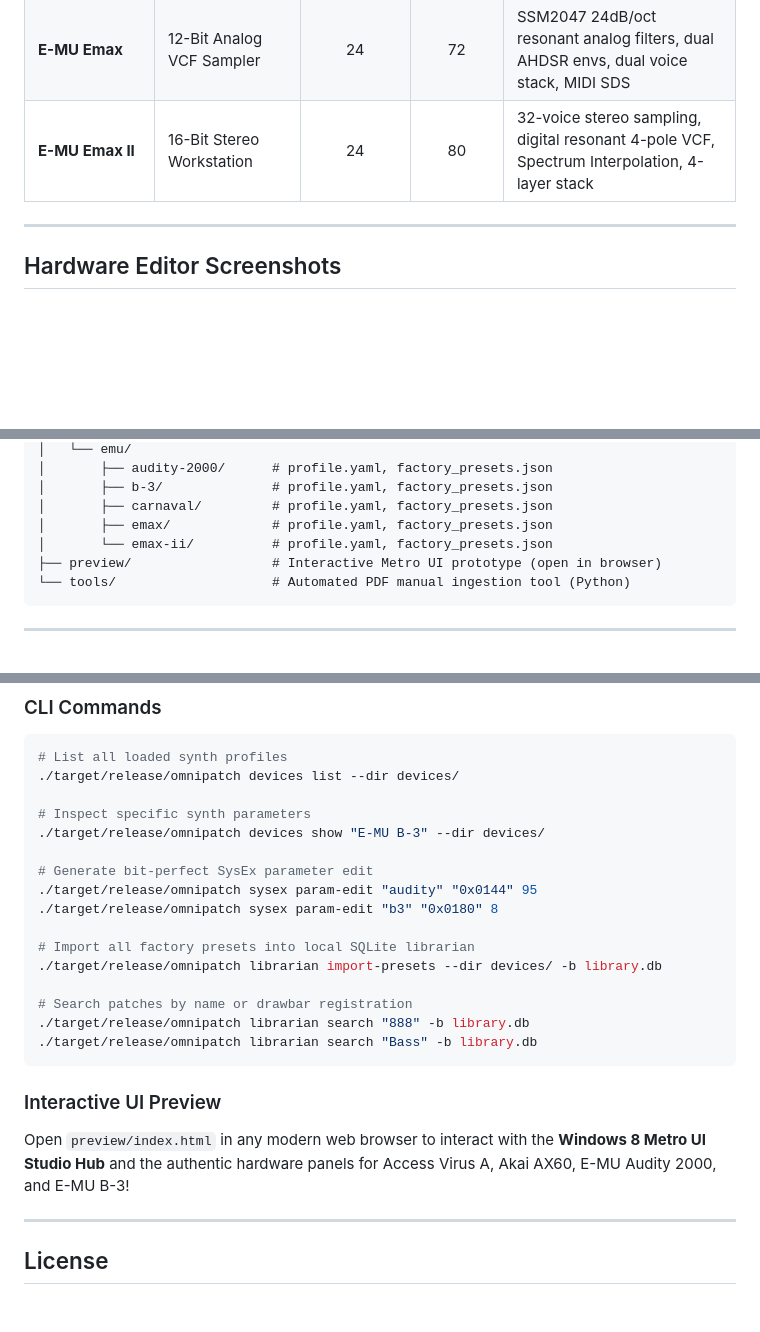
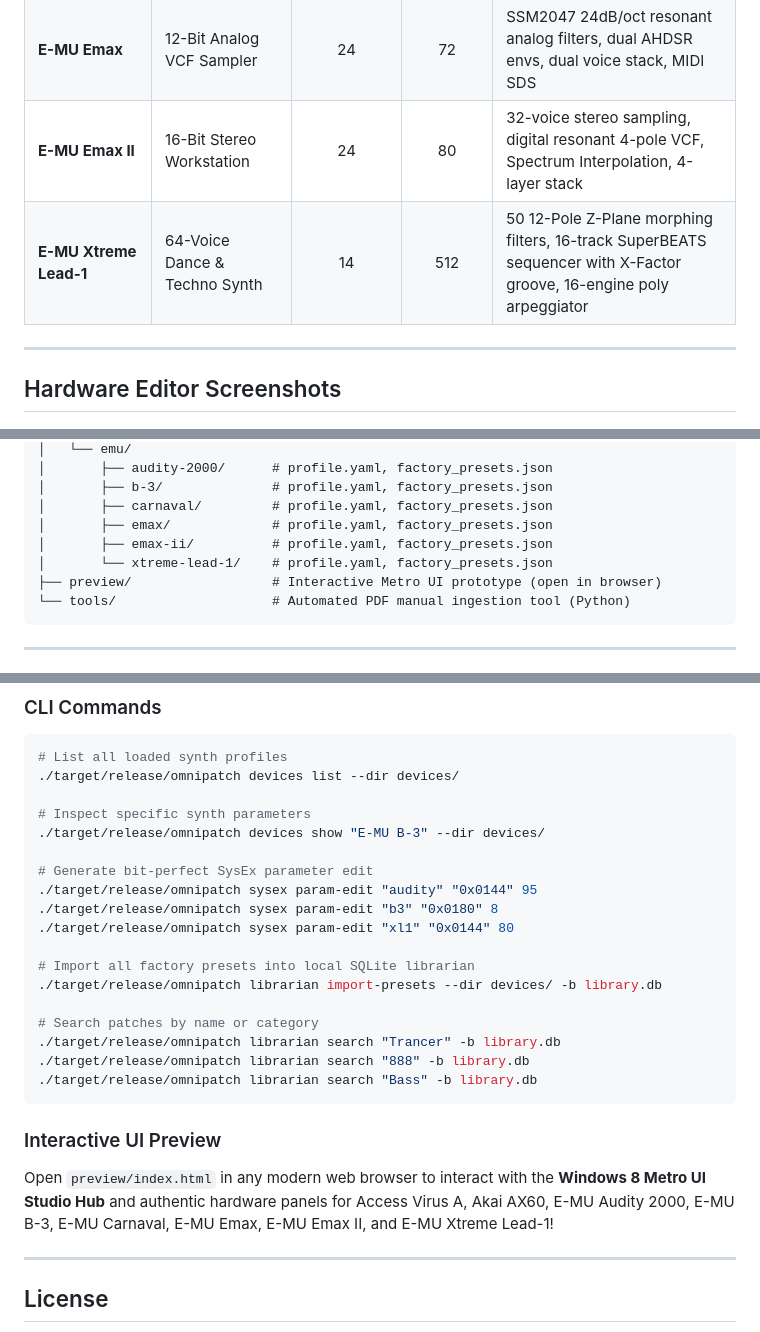
Before and after one commit to dan2804/omnipatch, a Markdown page: README.md, 3 parts joined by grey strips. Drawn GitHub-style; blank space fills up the shorter version.

````diff
--- a/README.md
+++ b/README.md
@@ -31,6 +31,7 @@ Inspired by Sound Quest's **Midi Quest 13**, **OmniPatch** combines a clean, fas
 | **E-MU Carnaval** | 32-Voice Latin & World Percussion | 24 | 640 | BEATS interactive drum machine, X-Factor polyrhythmic groove crossfade, 5 Banks |
 | **E-MU Emax** | 12-Bit Analog VCF Sampler | 24 | 72 | SSM2047 24dB/oct resonant analog filters, dual AHDSR envs, dual voice stack, MIDI SDS |
 | **E-MU Emax II** | 16-Bit Stereo Workstation | 24 | 80 | 32-voice stereo sampling, digital resonant 4-pole VCF, Spectrum Interpolation, 4-layer stack |
+| **E-MU Xtreme Lead-1** | 64-Voice Dance & Techno Synth | 14 | 512 | 50 12-Pole Z-Plane morphing filters, 16-track SuperBEATS sequencer with X-Factor groove, 16-engine poly arpeggiator |
 
 ---
 
@@ -79,7 +83,8 @@ omnipatch/
 │       ├── b-3/              # profile.yaml, factory_presets.json
 │       ├── carnaval/         # profile.yaml, factory_presets.json
 │       ├── emax/             # profile.yaml, factory_presets.json
-│       └── emax-ii/          # profile.yaml, factory_presets.json
+│       ├── emax-ii/          # profile.yaml, factory_presets.json
+│       └── xtreme-lead-1/    # profile.yaml, factory_presets.json
 ├── preview/                  # Interactive Metro UI prototype (open in browser)
 └── tools/                    # Automated PDF manual ingestion tool (Python)
 ```
@@ -114,18 +119,20 @@ cargo build --release
 # Generate bit-perfect SysEx parameter edit
 ./target/release/omnipatch sysex param-edit "audity" "0x0144" 95
 ./target/release/omnipatch sysex param-edit "b3" "0x0180" 8
+./target/release/omnipatch sysex param-edit "xl1" "0x0144" 80
 
 # Import all factory presets into local SQLite librarian
 ./target/release/omnipatch librarian import-presets --dir devices/ -b library.db
 
-# Search patches by name or drawbar registration
+# Search patches by name or category
+./target/release/omnipatch librarian search "Trancer" -b library.db
 ./target/release/omnipatch librarian search "888" -b library.db
 ./target/release/omnipatch librarian search "Bass" -b library.db
 ```
 
 ### Interactive UI Preview
 
-Open `preview/index.html` in any modern web browser to interact with the **Windows 8 Metro UI Studio Hub** and the authentic hardware panels for Access Virus A, Akai AX60, E-MU Audity 2000, and E-MU B-3!
+Open `preview/index.html` in any modern web browser to interact with the **Windows 8 Metro UI Studio Hub** and authentic hardware panels for Access Virus A, Akai AX60, E-MU Audity 2000, E-MU B-3, E-MU Carnaval, E-MU Emax, E-MU Emax II, and E-MU Xtreme Lead-1!
 
 ---
 
````
Also changed, not shown: other parts of README.md (+3 -0 lines), assets/screenshots/emu_xl1.png (added), assets/screenshots/studio_hub.png, 4 other files.
